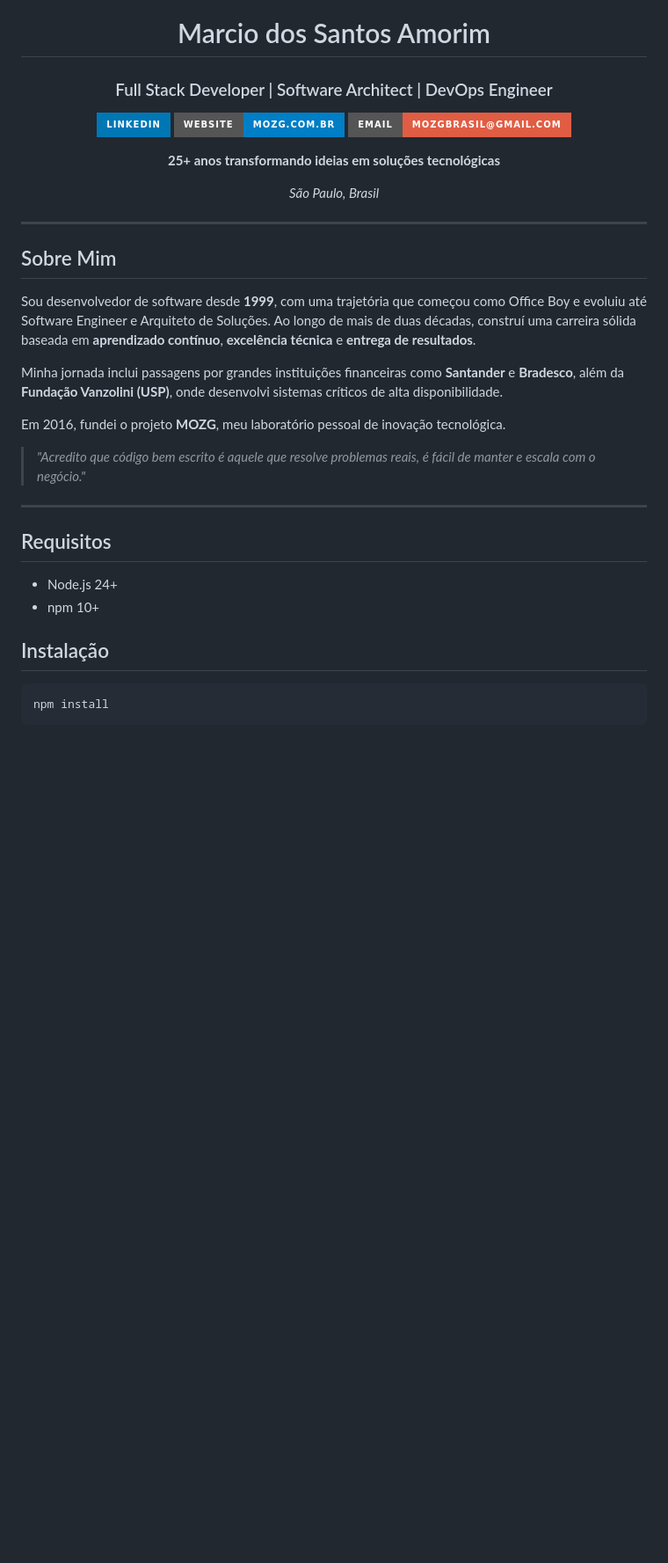
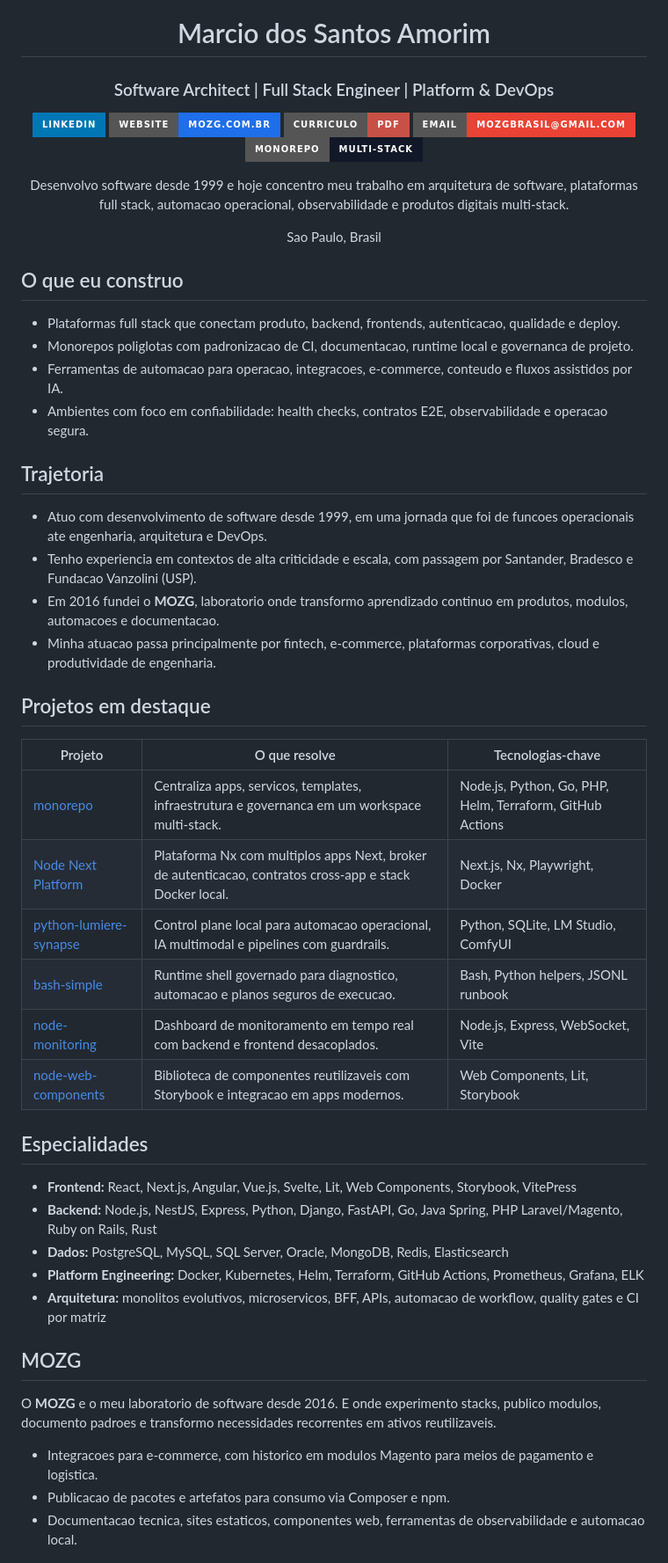
Before and after one commit to mozgbrasil/mozgbrasil, a Markdown page: README.md, the part around one of its changes. Shown at 88% size. Drawn GitHub-style; badges without logos; blank space fills up the shorter version.

````diff
--- a/README.md
+++ b/README.md
@@ -1,41 +1,58 @@
 <div align="center">
 
 # Marcio dos Santos Amorim
-
-### Full Stack Developer | Software Architect | DevOps Engineer
+### Software Architect | Full Stack Engineer | Platform & DevOps
 
 [![LinkedIn](https://img.shields.io/badge/LinkedIn-0077B5?style=for-the-badge&logo=linkedin&logoColor=white)](https://www.linkedin.com/in/mozgbrasil/)
-[![Website](https://img.shields.io/badge/Website-mozg.com.br-blue?style=for-the-badge&logo=google-chrome&logoColor=white)](https://mozg.com.br)
-[![Email](https://img.shields.io/badge/Email-mozgbrasil@gmail.com-red?style=for-the-badge&logo=gmail&logoColor=white)](mailto:mozgbrasil@gmail.com)
+[![Website](https://img.shields.io/badge/Website-mozg.com.br-1f6feb?style=for-the-badge&logo=googlechrome&logoColor=white)](https://mozg.com.br/)
+[![Curriculo](https://img.shields.io/badge/Curriculo-PDF-c75146?style=for-the-badge&logo=readthedocs&logoColor=white)](https://mozg.com.br/assets/curriculum.pdf)
+[![Email](https://img.shields.io/badge/Email-mozgbrasil@gmail.com-ea4335?style=for-the-badge&logo=gmail&logoColor=white)](mailto:mozgbrasil@gmail.com)
+[![Monorepo](https://img.shields.io/badge/Monorepo-Multi--stack-111827?style=for-the-badge&logo=github&logoColor=white)](https://github.com/mozgbrasil/monorepo)
 
-**25+ anos transformando ideias em soluções tecnológicas**
+Desenvolvo software desde 1999 e hoje concentro meu trabalho em arquitetura de software, plataformas full stack, automacao operacional, observabilidade e produtos digitais multi-stack.
 
-_São Paulo, Brasil_
+Sao Paulo, Brasil
 
 </div>
 
----
+## O que eu construo
 
-## Sobre Mim
+- Plataformas full stack que conectam produto, backend, frontends, autenticacao, qualidade e deploy.
+- Monorepos poliglotas com padronizacao de CI, documentacao, runtime local e governanca de projeto.
+- Ferramentas de automacao para operacao, integracoes, e-commerce, conteudo e fluxos assistidos por IA.
+- Ambientes com foco em confiabilidade: health checks, contratos E2E, observabilidade e operacao segura.
 
-Sou desenvolvedor de software desde **1999**, com uma trajetória que começou como Office Boy e evoluiu até Software Engineer e Arquiteto de Soluções. Ao longo de mais de duas décadas, construí uma carreira sólida baseada em **aprendizado contínuo**, **excelência técnica** e **entrega de resultados**.
+## Trajetoria
 
-Minha jornada inclui passagens por grandes instituições financeiras como **Santander** e **Bradesco**, além da **Fundação Vanzolini (USP)**, onde desenvolvi sistemas críticos de alta disponibilidade.
+- Atuo com desenvolvimento de software desde 1999, em uma jornada que foi de funcoes operacionais ate engenharia, arquitetura e DevOps.
+- Tenho experiencia em contextos de alta criticidade e escala, com passagem por Santander, Bradesco e Fundacao Vanzolini (USP).
+- Em 2016 fundei o **MOZG**, laboratorio onde transformo aprendizado continuo em produtos, modulos, automacoes e documentacao.
+- Minha atuacao passa principalmente por fintech, e-commerce, plataformas corporativas, cloud e produtividade de engenharia.
 
-Em 2016, fundei o projeto **MOZG**, meu laboratório pessoal de inovação tecnológica.
+## Projetos em destaque
 
-> _"Acredito que código bem escrito é aquele que resolve problemas reais, é fácil de manter e escala com o negócio."_
+| Projeto | O que resolve | Tecnologias-chave |
+| --- | --- | --- |
+| [monorepo](https://github.com/mozgbrasil/monorepo) | Centraliza apps, servicos, templates, infraestrutura e governanca em um workspace multi-stack. | Node.js, Python, Go, PHP, Helm, Terraform, GitHub Actions |
+| [Node Next Platform](https://github.com/mozgbrasil/monorepo/tree/main/projects/node-next) | Plataforma Nx com multiplos apps Next, broker de autenticacao, contratos cross-app e stack Docker local. | Next.js, Nx, Playwright, Docker |
+| [python-lumiere-synapse](https://github.com/mozgbrasil/monorepo/tree/main/projects/python-lumiere-synapse) | Control plane local para automacao operacional, IA multimodal e pipelines com guardrails. | Python, SQLite, LM Studio, ComfyUI |
+| [bash-simple](https://github.com/mozgbrasil/monorepo/tree/main/projects/bash-simple) | Runtime shell governado para diagnostico, automacao e planos seguros de execucao. | Bash, Python helpers, JSONL runbook |
+| [node-monitoring](https://github.com/mozgbrasil/monorepo/tree/main/projects/node-monitoring) | Dashboard de monitoramento em tempo real com backend e frontend desacoplados. | Node.js, Express, WebSocket, Vite |
+| [node-web-components](https://github.com/mozgbrasil/monorepo/tree/main/projects/node-web-components) | Biblioteca de componentes reutilizaveis com Storybook e integracao em apps modernos. | Web Components, Lit, Storybook |
 
----
+## Especialidades
 
-## Requisitos
+- **Frontend:** React, Next.js, Angular, Vue.js, Svelte, Lit, Web Components, Storybook, VitePress
+- **Backend:** Node.js, NestJS, Express, Python, Django, FastAPI, Go, Java Spring, PHP Laravel/Magento, Ruby on Rails, Rust
+- **Dados:** PostgreSQL, MySQL, SQL Server, Oracle, MongoDB, Redis, Elasticsearch
+- **Platform Engineering:** Docker, Kubernetes, Helm, Terraform, GitHub Actions, Prometheus, Grafana, ELK
+- **Arquitetura:** monolitos evolutivos, microservicos, BFF, APIs, automacao de workflow, quality gates e CI por matriz
 
-- Node.js 24+
-- npm 10+
+## MOZG
 
-## Instalação
+O **MOZG** e o meu laboratorio de software desde 2016. E onde experimento stacks, publico modulos, documento padroes e transformo necessidades recorrentes em ativos reutilizaveis.
 
-```bash
-npm install
-```
+- Integracoes para e-commerce, com historico em modulos Magento para meios de pagamento e logistica.
+- Publicacao de pacotes e artefatos para consumo via Composer e npm.
+- Documentacao tecnica, sites estaticos, componentes web, ferramentas de observabilidade e automacao local.
 
````
Also changed, not shown: other parts of README.md (+12 -195 lines).
